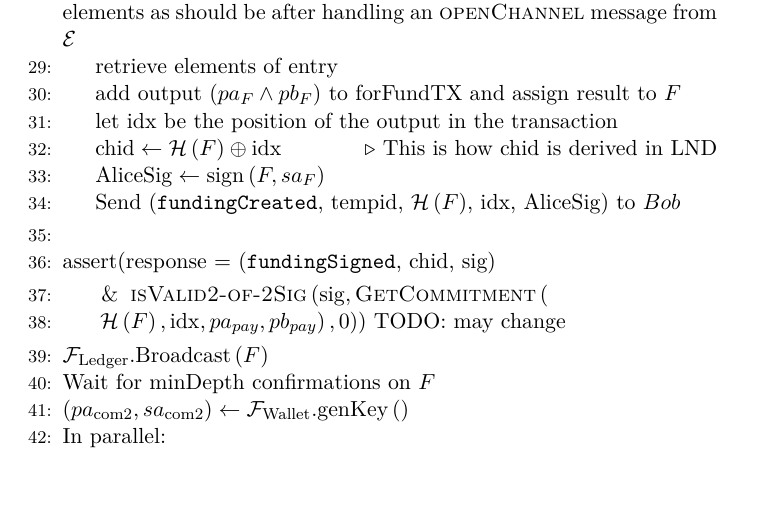
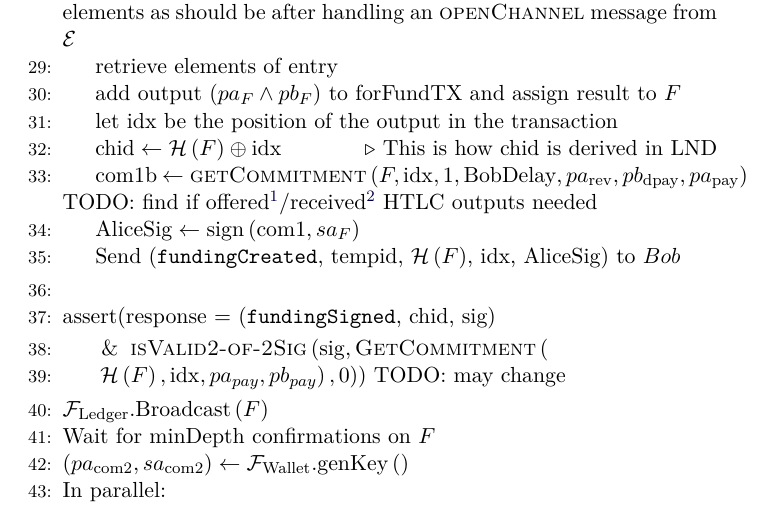
Before and after one commit to OrfeasLitos/PaymentChannels, a LaTeX paper (src/paymentChannels.tex, which reads src/lightningprot.tex): part of page 19 of 27, cut so that both start at the same text, the shorter picture padded with empty space. Compiled offline with pdfLaTeX.

Commit message:
Sign 1st com tx instead of funding

```diff
--- a/src/lightningprot.tex
+++ b/src/lightningprot.tex
@@ -91,7 +91,13 @@
       \State let idx be the position of the output in the transaction
       \State $\mathrm{chid} \gets \mathcal{H}\left(F\right) \oplus \mathrm{idx}$
       \Comment{This is how chid is derived in LND}
-      \State $\mathrm{AliceSig} \gets \mathrm{sign}\left(F, sa_F\right)$
+      \State com1b $\gets \textsc{getCommitment}\left(F, \mathrm{idx},
+      1, \mathrm{BobDelay}, pa_{\mathrm{rev}}, pb_{\mathrm{dpay}},
+      pa_{\mathrm{pay}}\right)$ TODO: find if
+      offered\footnote{\url{https://github.com/lightningnetwork/lightning-rfc/blob/master/03-transactions.md\#offered-htlc-outputs}}/received\footnote{\url{https://github.com/lightningnetwork/lightning-rfc/blob/master/03-transactions.md\#received-htlc-outputs}}
+      HTLC outputs needed
+      \State $\mathrm{AliceSig} \gets \mathrm{sign}\left(\mathrm{com1},
+      sa_F\right)$
       \State Send (\texttt{fundingCreated}, tempid, $\mathcal{H}\left(F\right)$,
       idx, AliceSig) to $Bob$
     \EndIndent
```
